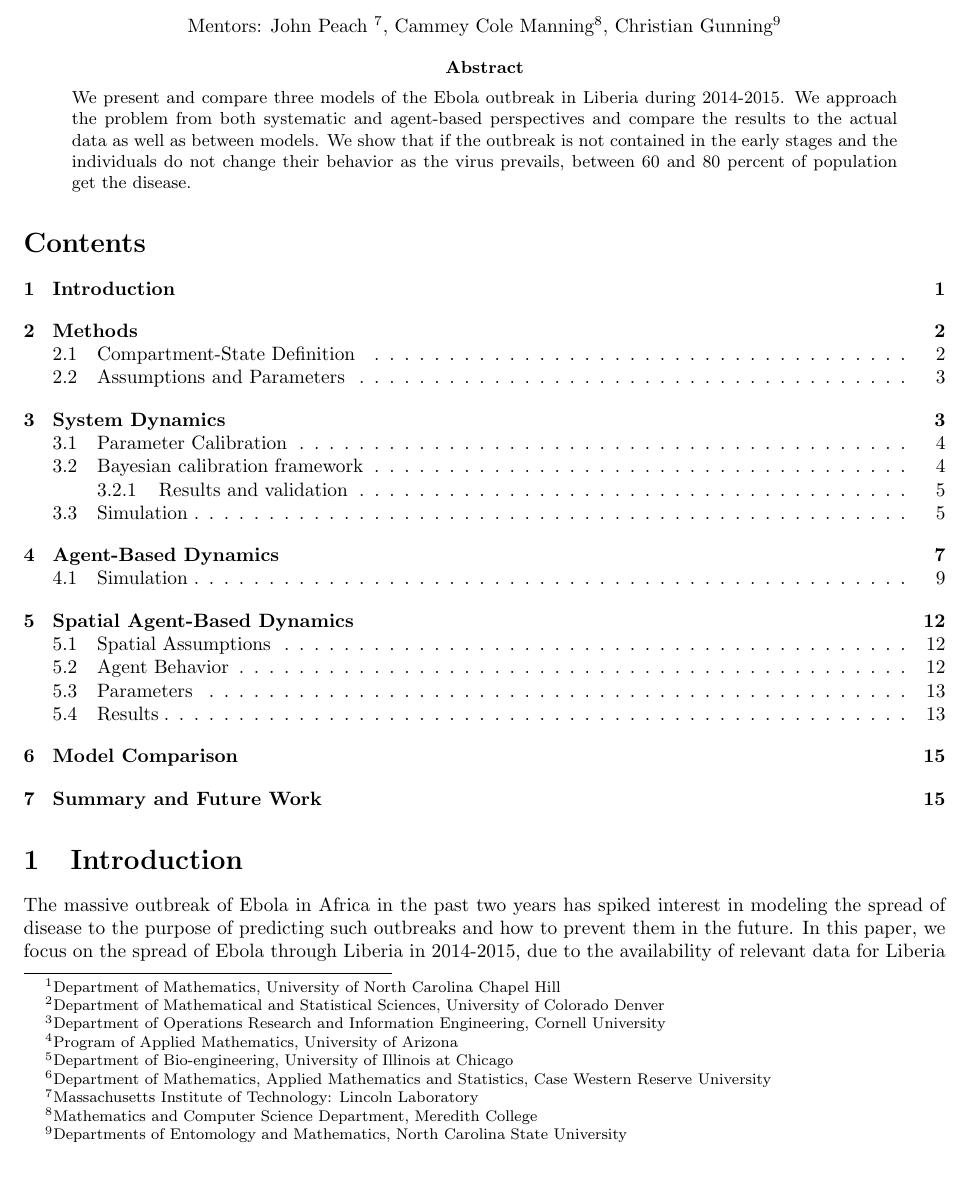
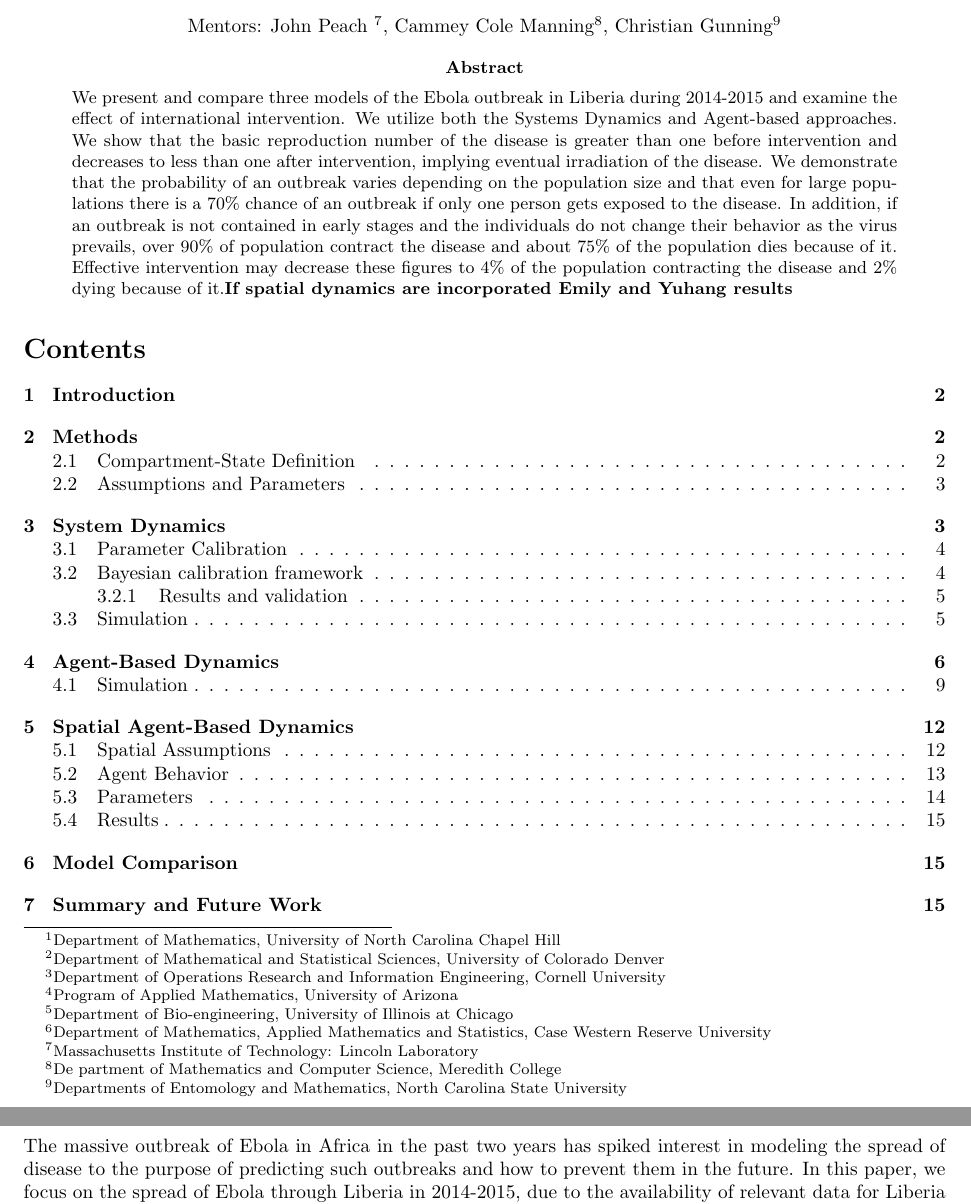
Before and after one commit to YuhangMa/MIT-Lincoln-Lab, a LaTeX paper (main.tex): part of page 1 of 16 before the commit and two parts of pages 1 and 2 of 17 after it, the two joined at a grey line, cut so that both start at the same text, the shorter picture padded with empty space. Compiled offline with pdfLaTeX.

Commit message:
Added more results into Abstract; Still needs Emily and Yuhang results

```diff
--- a/main.tex
+++ b/main.tex
@@ -40,13 +40,13 @@ Department of Mathematics, Applied Mathematics and Statistics, Case Western Rese
 %\vspace{.1truein}
 
 \begin{center}
-Mentors: John Peach \footnote{Massachusetts Institute of Technology: Lincoln Laboratory}, Cammey Cole Manning\footnote{Mathematics and Computer Science Department, Meredith College},
+Mentors: John Peach \footnote{Massachusetts Institute of Technology: Lincoln Laboratory}, Cammey Cole Manning\footnote{De partment of Mathematics and Computer Science, Meredith College},
 Christian Gunning\footnote{Departments of Entomology and Mathematics, North Carolina State University}
 \end{center}
 % ABSTRACT
 
 \begin{abstract}
-\noindent We present and compare three models of the Ebola outbreak in Liberia during 2014-2015. We approach the problem from both systematic and agent-based perspectives and compare the results to the actual data as well as between models. We show that if the outbreak is not contained in the early stages and the individuals do not change their behavior as the virus prevails, between 60 and 80 percent of population get the disease.
+\noindent We present and compare three models of the Ebola outbreak in Liberia during 2014-2015 and examine the effect of international intervention. We utilize both the Systems Dynamics and Agent-based approaches. We show that the basic reproduction number of the disease is greater than one before intervention and decreases to less than one after intervention, implying eventual irradiation of the disease. We demonstrate that the probability of an outbreak varies depending on the population size and that even for large populations there is a 70\% chance of an outbreak if only one person gets exposed to the disease. In addition, if an outbreak is not contained in early stages and the individuals do not change their behavior as the virus prevails, over 90\% of population contract  the disease and about 75\% of the population dies because of it. Effective intervention may decrease these figures to 4\% of the population  contracting the disease and 2\% dying because of it.\textbf{If spatial dynamics are incorporated Emily and Yuhang  results}
 \end{abstract}
 
 \tableofcontents
```
